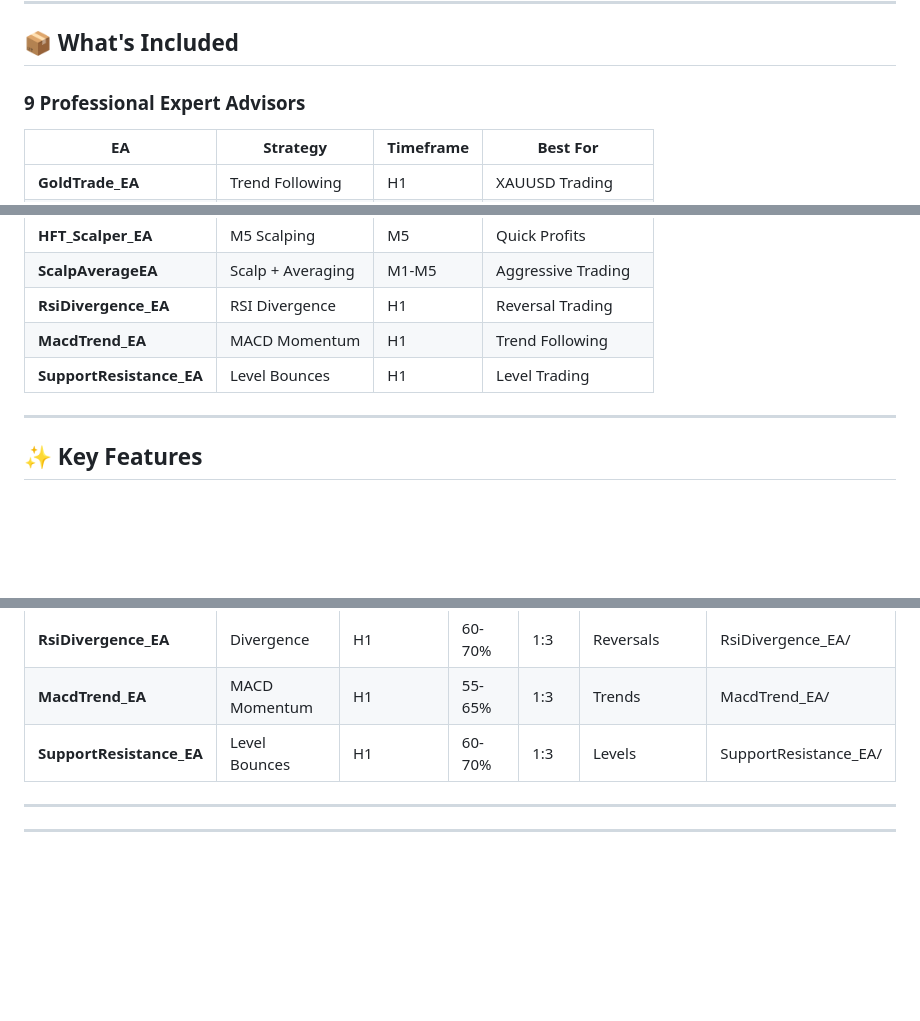
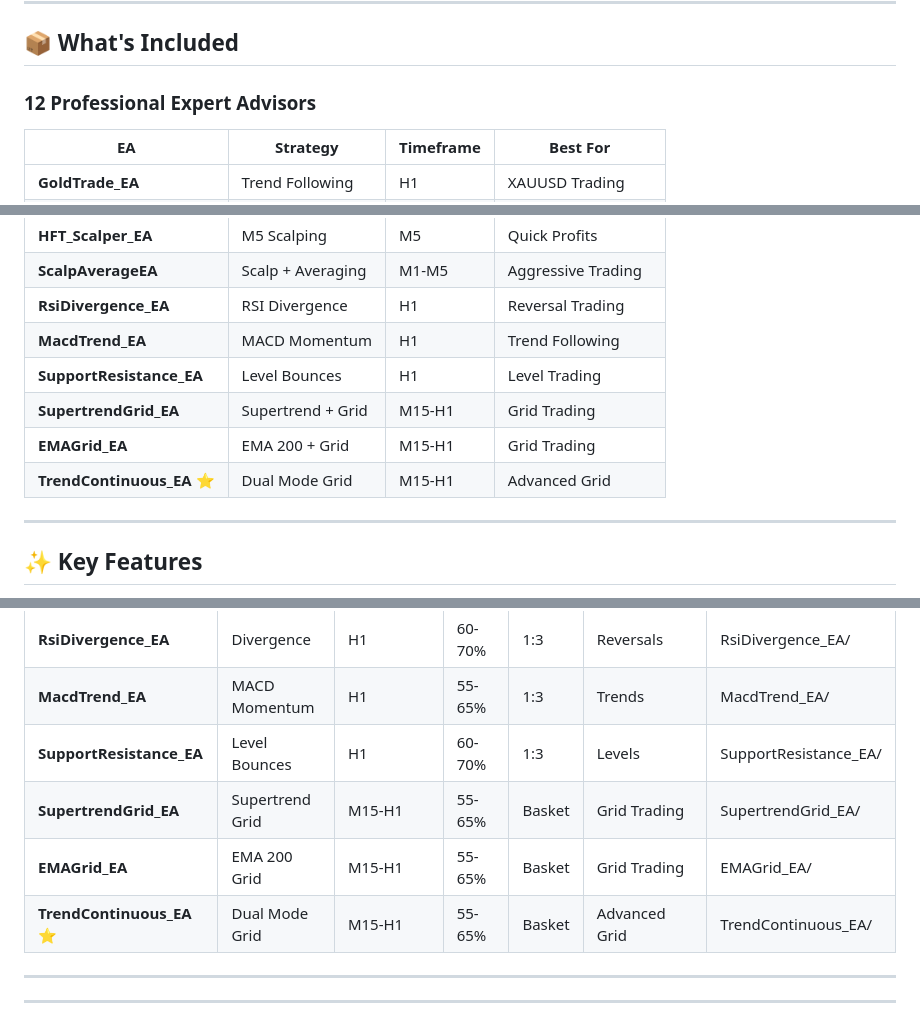
Before and after one commit to piyush-dmds/forex-eas, a Markdown page: README.md, 3 parts joined by grey strips. Drawn GitHub-style; blank space fills up the shorter version.

```diff
--- a/README.md
+++ b/README.md
@@ -6,7 +6,7 @@ Complete set of MetaTrader 5 Expert Advisors optimized for profitability. All EA
 
 ## 📦 What's Included
 
-### 9 Professional Expert Advisors
+### 12 Professional Expert Advisors
 
 | EA | Strategy | Timeframe | Best For |
 |---|----------|-----------|----------|
@@ -19,6 +19,9 @@ Complete set of MetaTrader 5 Expert Advisors optimized for profitability. All EA
 | **RsiDivergence_EA** | RSI Divergence | H1 | Reversal Trading |
 | **MacdTrend_EA** | MACD Momentum | H1 | Trend Following |
 | **SupportResistance_EA** | Level Bounces | H1 | Level Trading |
+| **SupertrendGrid_EA** | Supertrend + Grid | M15-H1 | Grid Trading |
+| **EMAGrid_EA** | EMA 200 + Grid | M15-H1 | Grid Trading |
+| **TrendContinuous_EA** ⭐ | Dual Mode Grid | M15-H1 | Advanced Grid |
 
 ---
 
@@ -140,6 +158,9 @@ Complete set of MetaTrader 5 Expert Advisors optimized for profitability. All EA
 | **RsiDivergence_EA** | Divergence | H1 | 60-70% | 1:3 | Reversals | RsiDivergence_EA/ |
 | **MacdTrend_EA** | MACD Momentum | H1 | 55-65% | 1:3 | Trends | MacdTrend_EA/ |
 | **SupportResistance_EA** | Level Bounces | H1 | 60-70% | 1:3 | Levels | SupportResistance_EA/ |
+| **SupertrendGrid_EA** | Supertrend Grid | M15-H1 | 55-65% | Basket | Grid Trading | SupertrendGrid_EA/ |
+| **EMAGrid_EA** | EMA 200 Grid | M15-H1 | 55-65% | Basket | Grid Trading | EMAGrid_EA/ |
+| **TrendContinuous_EA** ⭐ | Dual Mode Grid | M15-H1 | 55-65% | Basket | Advanced Grid | TrendContinuous_EA/ |
 
 ---
 
```
Also changed, not shown: other parts of README.md (+98 -5 lines).
